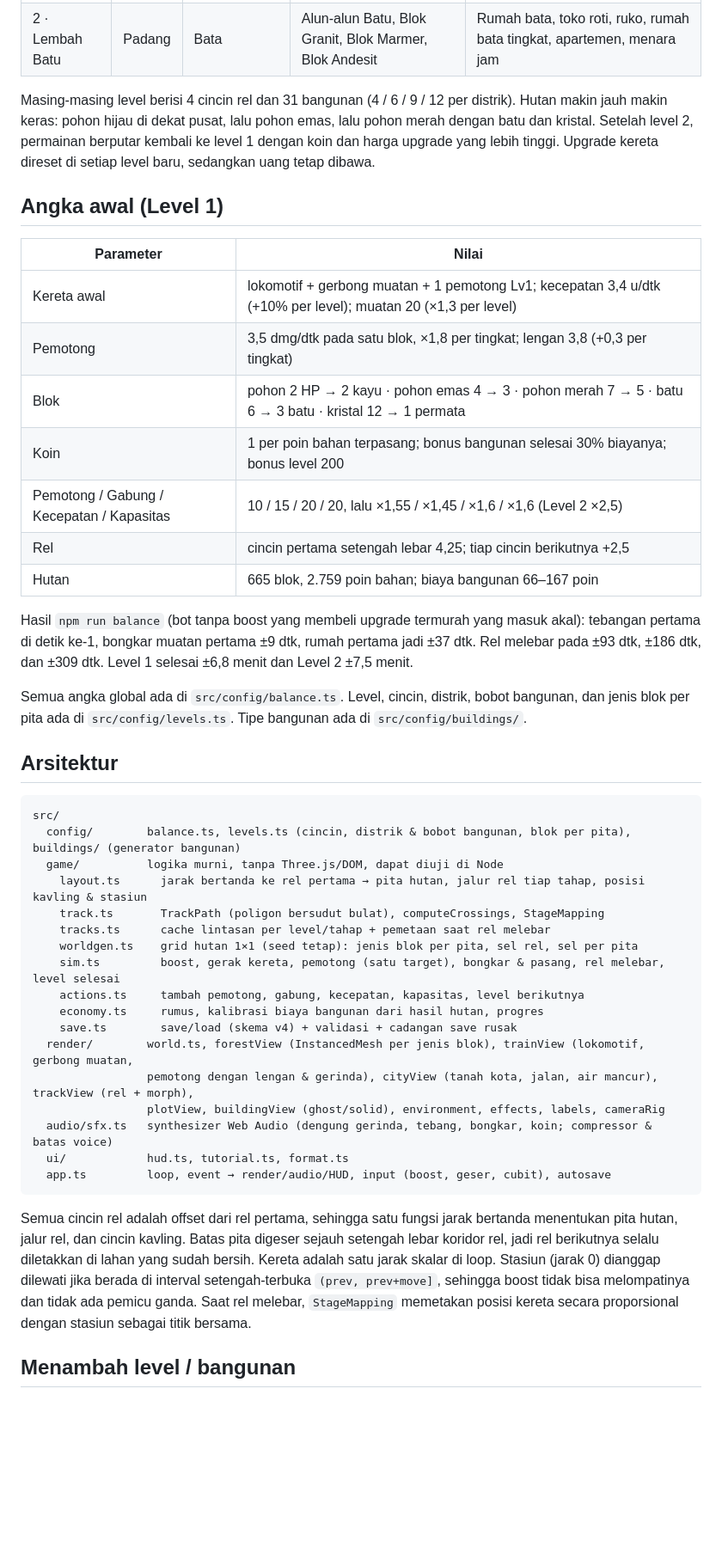
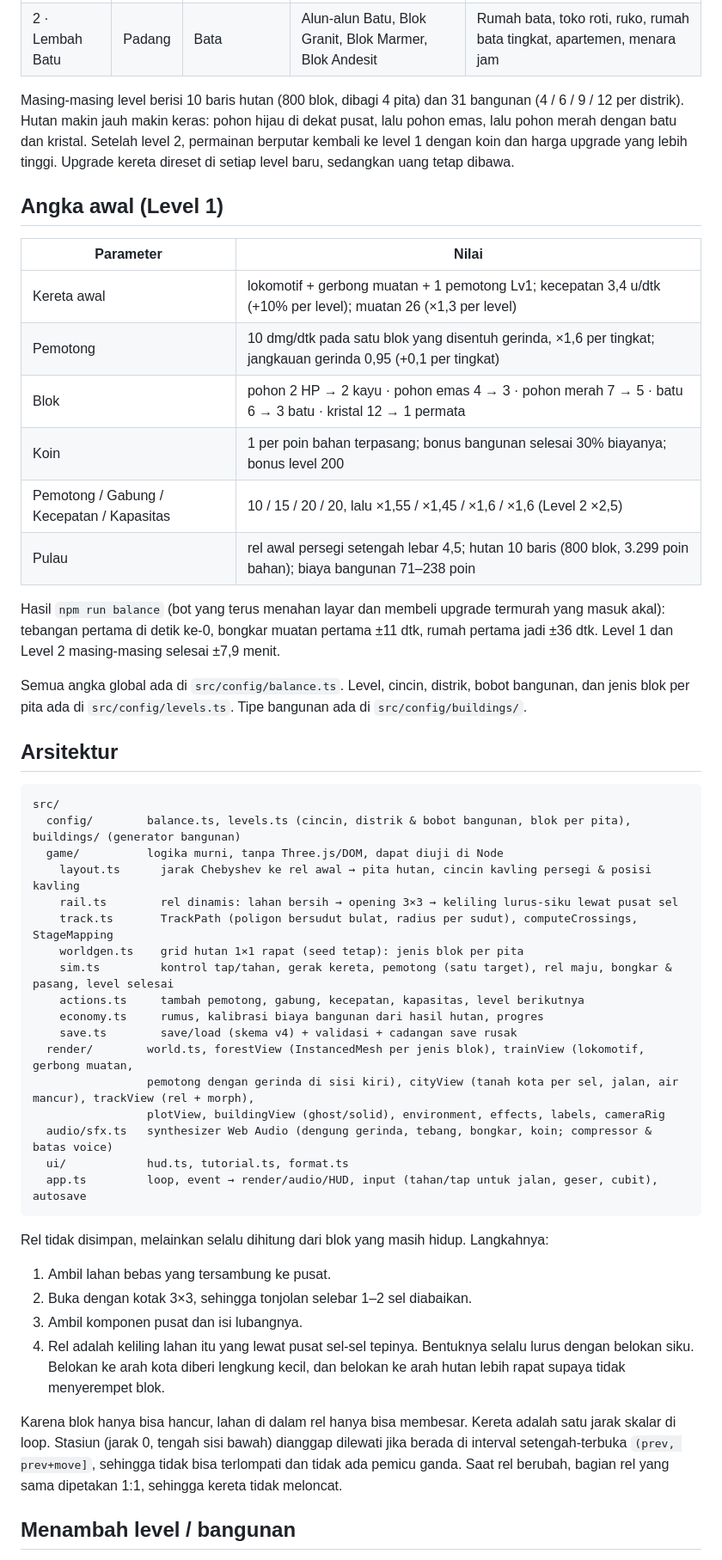
Before and after one commit to IrvanFaturohman/loop-builders, a Markdown page: README.md, the part around one of its changes. Shown at 86% size. GitHub-like rendering; blank space fills up the shorter version.

````diff
--- a/README.md
+++ b/README.md
@@ -56,21 +56,20 @@ Ketukan pada tombol HUD tidak memicu boost. Seretan lebih dari 12 px otomatis be
 | 1 · Hutan Cemara | Hutan | Kayu | Alun-alun, Kampung Cemara, Kampung Pinus, Kampung Jati | Rumah kayu, rumah papan, warung, rumah panggung, lumbung, rumah loteng, menara air |
 | 2 · Lembah Batu | Padang | Bata | Alun-alun Batu, Blok Granit, Blok Marmer, Blok Andesit | Rumah bata, toko roti, ruko, rumah bata tingkat, apartemen, menara jam |
 
-Masing-masing level berisi 4 cincin rel dan 31 bangunan (4 / 6 / 9 / 12 per distrik). Hutan makin jauh makin keras: pohon hijau di dekat pusat, lalu pohon emas, lalu pohon merah dengan batu dan kristal. Setelah level 2, permainan berputar kembali ke level 1 dengan koin dan harga upgrade yang lebih tinggi. Upgrade kereta direset di setiap level baru, sedangkan uang tetap dibawa.
+Masing-masing level berisi 10 baris hutan (800 blok, dibagi 4 pita) dan 31 bangunan (4 / 6 / 9 / 12 per distrik). Hutan makin jauh makin keras: pohon hijau di dekat pusat, lalu pohon emas, lalu pohon merah dengan batu dan kristal. Setelah level 2, permainan berputar kembali ke level 1 dengan koin dan harga upgrade yang lebih tinggi. Upgrade kereta direset di setiap level baru, sedangkan uang tetap dibawa.
 
 ## Angka awal (Level 1)
 
 | Parameter | Nilai |
 | --- | --- |
-| Kereta awal | lokomotif + gerbong muatan + 1 pemotong Lv1; kecepatan 3,4 u/dtk (+10% per level); muatan 20 (×1,3 per level) |
-| Pemotong | 3,5 dmg/dtk pada satu blok, ×1,8 per tingkat; lengan 3,8 (+0,3 per tingkat) |
+| Kereta awal | lokomotif + gerbong muatan + 1 pemotong Lv1; kecepatan 3,4 u/dtk (+10% per level); muatan 26 (×1,3 per level) |
+| Pemotong | 10 dmg/dtk pada satu blok yang disentuh gerinda, ×1,6 per tingkat; jangkauan gerinda 0,95 (+0,1 per tingkat) |
 | Blok | pohon 2 HP → 2 kayu · pohon emas 4 → 3 · pohon merah 7 → 5 · batu 6 → 3 batu · kristal 12 → 1 permata |
 | Koin | 1 per poin bahan terpasang; bonus bangunan selesai 30% biayanya; bonus level 200 |
 | Pemotong / Gabung / Kecepatan / Kapasitas | 10 / 15 / 20 / 20, lalu ×1,55 / ×1,45 / ×1,6 / ×1,6 (Level 2 ×2,5) |
-| Rel | cincin pertama setengah lebar 4,25; tiap cincin berikutnya +2,5 |
-| Hutan | 665 blok, 2.759 poin bahan; biaya bangunan 66–167 poin |
+| Pulau | rel awal persegi setengah lebar 4,5; hutan 10 baris (800 blok, 3.299 poin bahan); biaya bangunan 71–238 poin |
 
-Hasil `npm run balance` (bot tanpa boost yang membeli upgrade termurah yang masuk akal): tebangan pertama di detik ke-1, bongkar muatan pertama ±9 dtk, rumah pertama jadi ±37 dtk. Rel melebar pada ±93 dtk, ±186 dtk, dan ±309 dtk. Level 1 selesai ±6,8 menit dan Level 2 ±7,5 menit.
+Hasil `npm run balance` (bot yang terus menahan layar dan membeli upgrade termurah yang masuk akal): tebangan pertama di detik ke-0, bongkar muatan pertama ±11 dtk, rumah pertama jadi ±36 dtk. Level 1 dan Level 2 masing-masing selesai ±7,9 menit.
 
 Semua angka global ada di `src/config/balance.ts`. Level, cincin, distrik, bobot bangunan, dan jenis blok per pita ada di `src/config/levels.ts`. Tipe bangunan ada di `src/config/buildings/`.
 
@@ -80,23 +79,30 @@ Semua angka global ada di `src/config/balance.ts`. Level, cincin, distrik, bobot
 src/
   config/        balance.ts, levels.ts (cincin, distrik & bobot bangunan, blok per pita), buildings/ (generator bangunan)
   game/          logika murni, tanpa Three.js/DOM, dapat diuji di Node
-    layout.ts      jarak bertanda ke rel pertama → pita hutan, jalur rel tiap tahap, posisi kavling & stasiun
-    track.ts       TrackPath (poligon bersudut bulat), computeCrossings, StageMapping
-    tracks.ts      cache lintasan per level/tahap + pemetaan saat rel melebar
-    worldgen.ts    grid hutan 1×1 (seed tetap): jenis blok per pita, sel rel, sel per pita
-    sim.ts         boost, gerak kereta, pemotong (satu target), bongkar & pasang, rel melebar, level selesai
+    layout.ts      jarak Chebyshev ke rel awal → pita hutan, cincin kavling persegi & posisi kavling
+    rail.ts        rel dinamis: lahan bersih → opening 3×3 → keliling lurus-siku lewat pusat sel
+    track.ts       TrackPath (poligon bersudut bulat, radius per sudut), computeCrossings, StageMapping
+    worldgen.ts    grid hutan 1×1 rapat (seed tetap): jenis blok per pita
+    sim.ts         kontrol tap/tahan, gerak kereta, pemotong (satu target), rel maju, bongkar & pasang, level selesai
     actions.ts     tambah pemotong, gabung, kecepatan, kapasitas, level berikutnya
     economy.ts     rumus, kalibrasi biaya bangunan dari hasil hutan, progres
     save.ts        save/load (skema v4) + validasi + cadangan save rusak
   render/        world.ts, forestView (InstancedMesh per jenis blok), trainView (lokomotif, gerbong muatan,
-                 pemotong dengan lengan & gerinda), cityView (tanah kota, jalan, air mancur), trackView (rel + morph),
+                 pemotong dengan gerinda di sisi kiri), cityView (tanah kota per sel, jalan, air mancur), trackView (rel + morph),
                  plotView, buildingView (ghost/solid), environment, effects, labels, cameraRig
   audio/sfx.ts   synthesizer Web Audio (dengung gerinda, tebang, bongkar, koin; compressor & batas voice)
   ui/            hud.ts, tutorial.ts, format.ts
-  app.ts         loop, event → render/audio/HUD, input (boost, geser, cubit), autosave
+  app.ts         loop, event → render/audio/HUD, input (tahan/tap untuk jalan, geser, cubit), autosave
 ```
 
-Semua cincin rel adalah offset dari rel pertama, sehingga satu fungsi jarak bertanda menentukan pita hutan, jalur rel, dan cincin kavling. Batas pita digeser sejauh setengah lebar koridor rel, jadi rel berikutnya selalu diletakkan di lahan yang sudah bersih. Kereta adalah satu jarak skalar di loop. Stasiun (jarak 0) dianggap dilewati jika berada di interval setengah-terbuka `(prev, prev+move]`, sehingga boost tidak bisa melompatinya dan tidak ada pemicu ganda. Saat rel melebar, `StageMapping` memetakan posisi kereta secara proporsional dengan stasiun sebagai titik bersama.
+Rel tidak disimpan, melainkan selalu dihitung dari blok yang masih hidup. Langkahnya:
+
+1. Ambil lahan bebas yang tersambung ke pusat.
+2. Buka dengan kotak 3×3, sehingga tonjolan selebar 1–2 sel diabaikan.
+3. Ambil komponen pusat dan isi lubangnya.
+4. Rel adalah keliling lahan itu yang lewat pusat sel-sel tepinya. Bentuknya selalu lurus dengan belokan siku. Belokan ke arah kota diberi lengkung kecil, dan belokan ke arah hutan lebih rapat supaya tidak menyerempet blok.
+
+Karena blok hanya bisa hancur, lahan di dalam rel hanya bisa membesar. Kereta adalah satu jarak skalar di loop. Stasiun (jarak 0, tengah sisi bawah) dianggap dilewati jika berada di interval setengah-terbuka `(prev, prev+move]`, sehingga tidak bisa terlompati dan tidak ada pemicu ganda. Saat rel berubah, bagian rel yang sama dipetakan 1:1, sehingga kereta tidak meloncat.
 
 ## Menambah level / bangunan
 
````
Also changed, not shown: other parts of README.md (+34 -19 lines), docs/screenshots/01-menebang.png, docs/screenshots/02-membangun.png, docs/screenshots/03-kota-selesai.png, docs/screenshots/04-lembah-batu.png.
